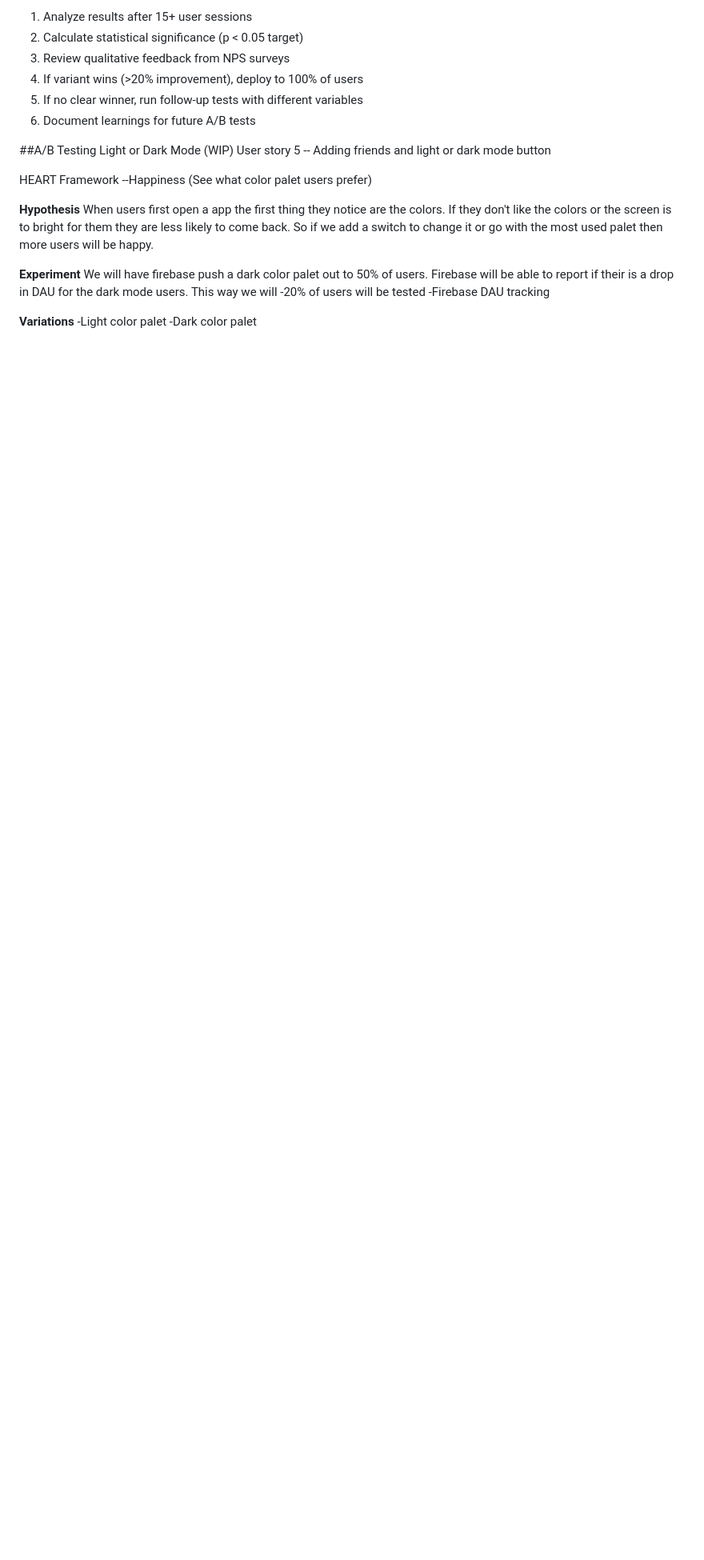
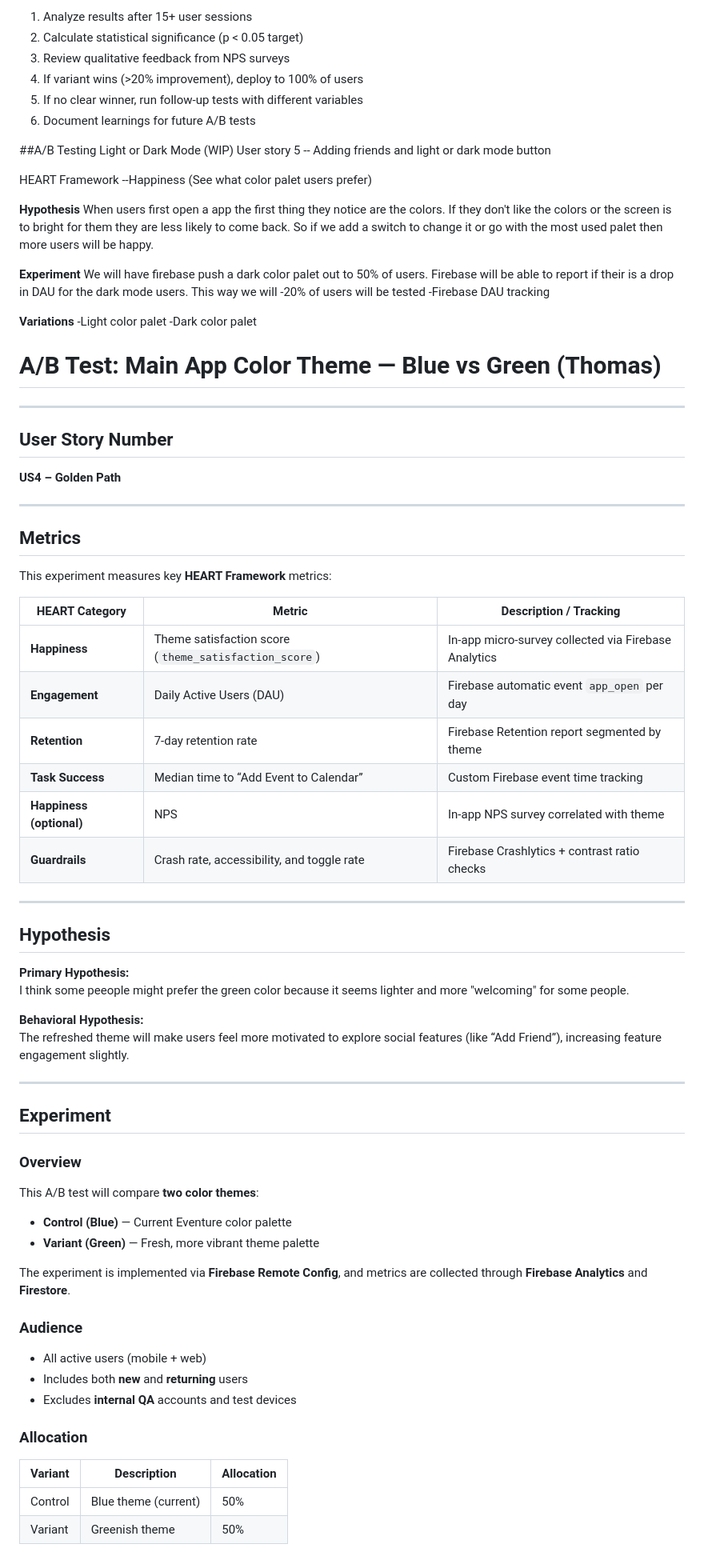
Before and after one commit to vpaulino26/Local-Event-Discovery-Social-Planner, a Markdown page: docs/ABTEST.md, the part around the change printed below. Shown: that part at 80% size. GitHub-like rendering; blank space fills up the shorter version.

Commit message:
Update ABTEST.md
added blue vs green ab testing

```diff
--- a/docs/ABTEST.md
+++ b/docs/ABTEST.md
@@ -268,3 +268,57 @@ We will have firebase push a dark color palet out to 50% of users. Firebase will
 **Variations**
 -Light color palet
 -Dark color palet
+
+
+# A/B Test: Main App Color Theme — Blue vs Green (Thomas)
+---
+
+## User Story Number
+**US4 – Golden Path**
+
+---
+
+## Metrics
+This experiment measures key **HEART Framework** metrics:
+
+| HEART Category | Metric | Description / Tracking |
+|----------------|---------|-------------------------|
+| **Happiness** | Theme satisfaction score (`theme_satisfaction_score`) | In-app micro-survey collected via Firebase Analytics |
+| **Engagement** | Daily Active Users (DAU) | Firebase automatic event `app_open` per day |
+| **Retention** | 7-day retention rate | Firebase Retention report segmented by theme |
+| **Task Success** | Median time to “Add Event to Calendar” | Custom Firebase event time tracking |
+| **Happiness (optional)** | NPS | In-app NPS survey correlated with theme |
+| **Guardrails** | Crash rate, accessibility, and toggle rate | Firebase Crashlytics + contrast ratio checks |
+
+---
+
+## Hypothesis
+
+**Primary Hypothesis:**
+I think some peeople might prefer the green color because it seems lighter and more "welcoming" for some people.
+
+**Behavioral Hypothesis:**
+The refreshed theme will make users feel more motivated to explore social features (like “Add Friend”), increasing feature engagement slightly.
+
+---
+
+## Experiment
+
+### **Overview**
+This A/B test will compare **two color themes**:
+- **Control (Blue)** — Current Eventure color palette
+- **Variant (Green)** — Fresh, more vibrant theme palette
+
+The experiment is implemented via **Firebase Remote Config**, and metrics are collected through **Firebase Analytics** and **Firestore**.
+
+### **Audience**
+- All active users (mobile + web)
+- Includes both **new** and **returning** users
+- Excludes **internal QA** accounts and test devices
+
+### **Allocation**
+| Variant | Description | Allocation |
+|----------|--------------|-------------|
+| Control | Blue theme (current) | 50% |
+| Variant | Greenish theme | 50% |
+
```
Also changed, not shown: other parts of docs/ABTEST.md (+78 -0 lines).
